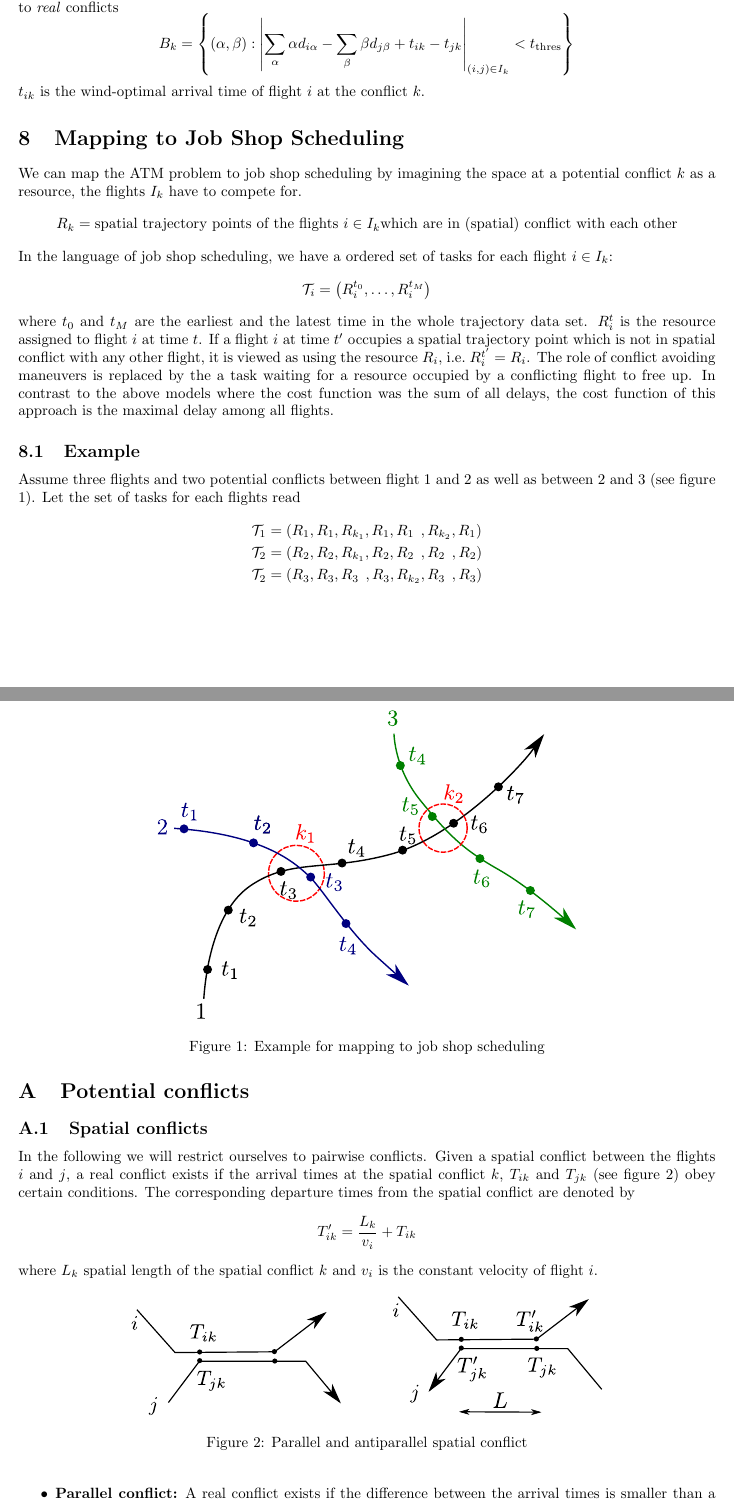
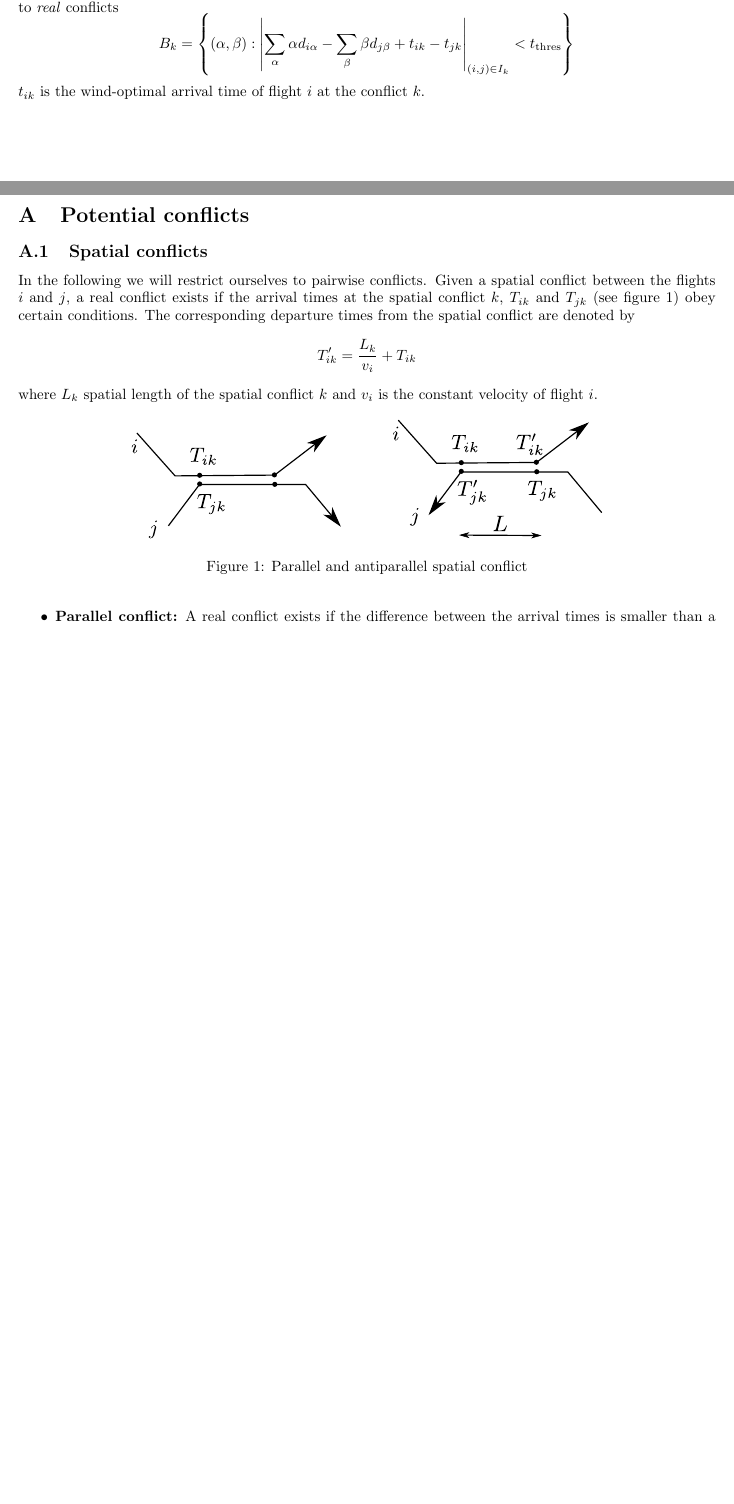
Before and after one commit to ventugithub/QCFATM, a LaTeX document (notes/problem_formulation/atm_problem.tex): two parts of pages 7 and 8 of 9, joined at a grey line, cut so that both start at the same text, the shorter picture padded with empty space. Compiled offline with pdfLaTeX.

Commit message:
Removed faulty jop shop formulation from notes

```diff
--- a/notes/problem_formulation/atm_problem.tex
+++ b/notes/problem_formulation/atm_problem.tex
@@ -380,36 +380,6 @@ where $I_k$ is the pair of flights $(i, j)$ involved in the conflict $k$ and $B_
 \end{equation*}
 $t_{ik}$ is the wind-optimal arrival time of flight $i$ at the conflict $k$.
 
-\section{Mapping to Job Shop Scheduling}
-We can map the ATM problem to job shop scheduling by imagining the space at a potential conflict $k$ as a resource, the flights $I_k$ have to compete for.
-\begin{equation*}
-    R_k = \text{spatial trajectory points of the flights } i \in I_k \text{which are in (spatial) conflict with each other}
-\end{equation*}
-In the language of job shop scheduling, we have a ordered set of tasks for each flight $i \in I_k$:
-\begin{equation*}
-    \mathcal{T}_i = \left(R^{t_0}_i, \dots, R^{t_M}_i\right)
-\end{equation*}
-where $t_0$ and $t_M$ are the earliest and the latest time in the whole trajectory data set.
-$R^t_i$ is the resource assigned to flight $i$ at time $t$.
-If a flight $i$ at time $t'$ occupies a spatial trajectory point which is not in spatial conflict with any other flight, it is viewed as using the resource $R_i$, i.e.\ $R^{t'}_i = R_i$.
-The role of conflict avoiding maneuvers is replaced by the a task waiting for a resource occupied by a conflicting flight to free up.
-In contrast to the above models where the cost function was the sum of all delays, the cost function of this approach is the maximal delay among all flights.
-\subsection{Example}
-Assume three flights and two potential conflicts between flight $1$ and $2$ as well as between $2$ and $3$ (see figure \ref{fig:jobshop_example}).
-Let the set of tasks for each flights read
-\begin{align*}
-    \mathcal{T}_1 &= \left(R_1, R_1, R_{k_1}, R_1, R_1\;\,, R_{k_2}, R_1\right) \\
-    \mathcal{T}_2 &= \left(R_2, R_2, R_{k_1}, R_2, R_2\;\,, R_2\;\,, R_2 \right) \\
-    \mathcal{T}_2 &= \left(R_3, R_3, R_3\;\,, R_3, R_{k_2}, R_3\;\,, R_3 \right)
-\end{align*}
-
-\begin{figure}[htpb]
-    \centering
-    \includegraphics[width=0.6\linewidth]{pics/jobshop_example}
-    \caption{Example for mapping to job shop scheduling}
-    \label{fig:jobshop_example}
-\end{figure}
-
 \newpage
 \appendix
 \section{Potential conflicts}
```
